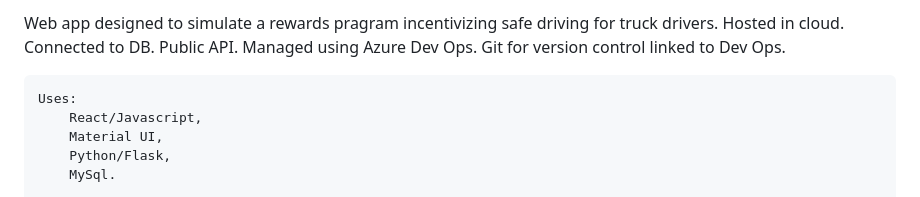
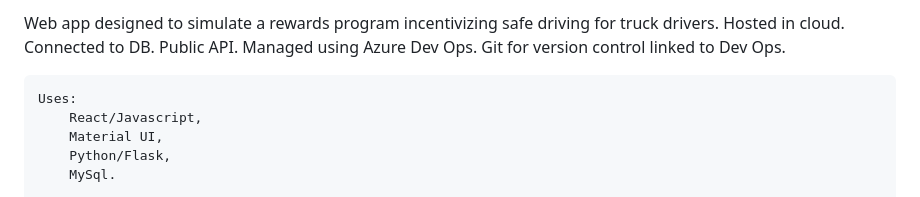
Before and after one commit to quipthaw/TruckBux, a Markdown page: README.md, the part around the change. GitHub-like rendering.

```diff
--- a/README.md
+++ b/README.md
@@ -1,5 +1,5 @@
 
-Web app designed to simulate a rewards pragram incentivizing safe driving for truck drivers.
+Web app designed to simulate a rewards program incentivizing safe driving for truck drivers.
 Hosted in cloud.
 Connected to DB.
 Public API.
```
